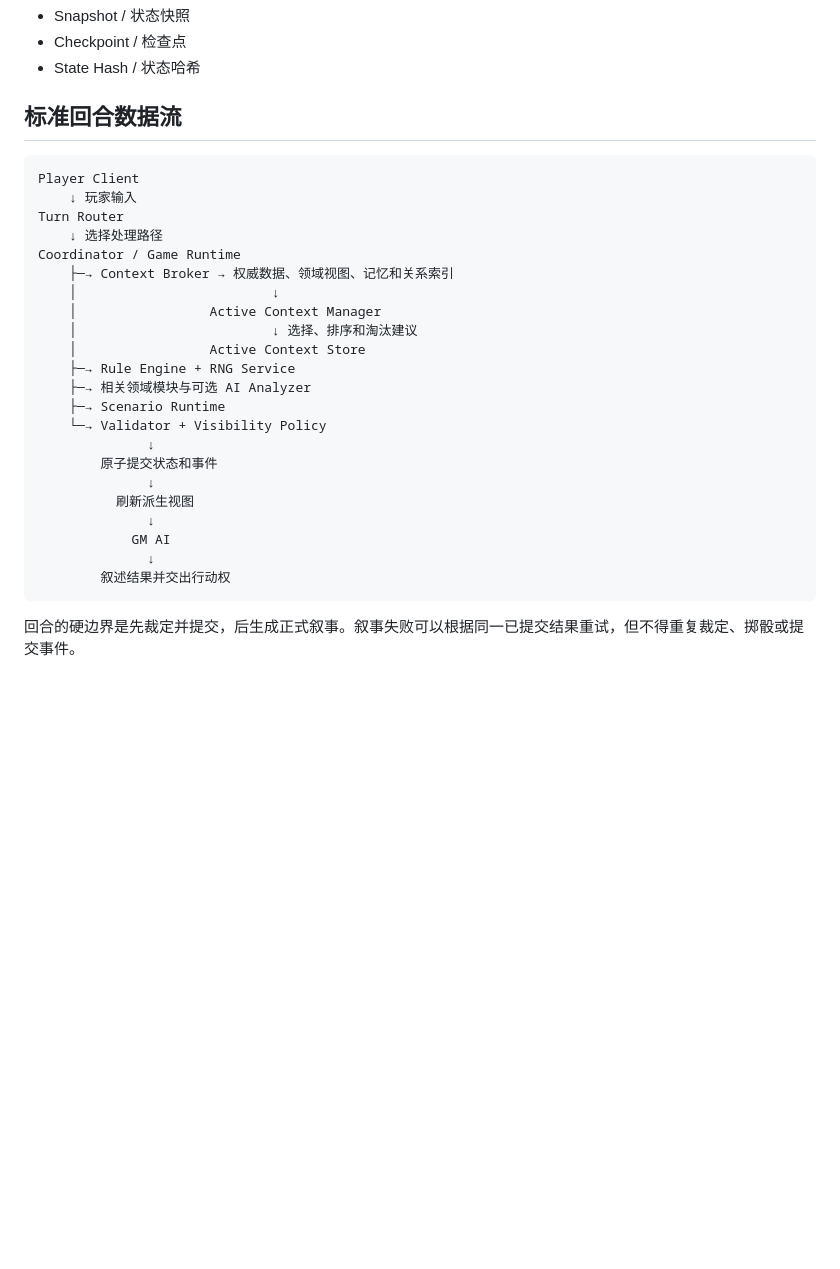
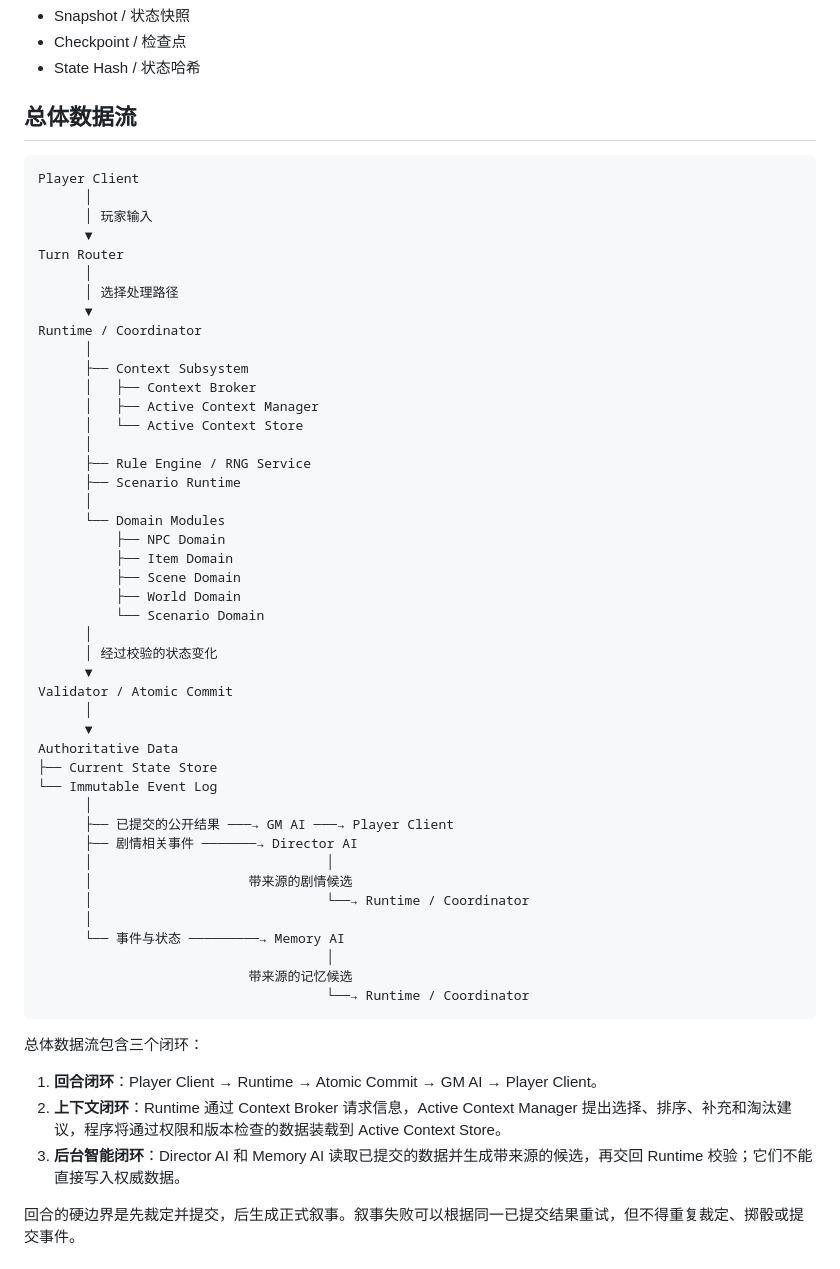
Before and after one commit to LinHouraisan/AI-TRPG-Engine, a Markdown page: docs/01-architecture/overview.md, the part around the change. Rendered like a GitHub page; blank space fills up the shorter version.

Commit message:
补充总体数据流

````diff
--- a/docs/01-architecture/overview.md
+++ b/docs/01-architecture/overview.md
@@ -113,32 +113,60 @@ Active Context Store 保存当前回合或场景已经装载的信息。它受 A
 - Checkpoint / 检查点
 - State Hash / 状态哈希
 
-## 标准回合数据流
+## 总体数据流
 
 ```text
 Player Client
-    ↓ 玩家输入
+      │
+      │ 玩家输入
+      ▼
 Turn Router
-    ↓ 选择处理路径
-Coordinator / Game Runtime
-    ├─→ Context Broker → 权威数据、领域视图、记忆和关系索引
-    │                         ↓
-    │                 Active Context Manager
-    │                         ↓ 选择、排序和淘汰建议
-    │                 Active Context Store
-    ├─→ Rule Engine + RNG Service
-    ├─→ 相关领域模块与可选 AI Analyzer
-    ├─→ Scenario Runtime
-    └─→ Validator + Visibility Policy
-              ↓
-        原子提交状态和事件
-              ↓
-          刷新派生视图
-              ↓
-            GM AI
-              ↓
-        叙述结果并交出行动权
+      │
+      │ 选择处理路径
+      ▼
+Runtime / Coordinator
+      │
+      ├── Context Subsystem
+      │   ├── Context Broker
+      │   ├── Active Context Manager
+      │   └── Active Context Store
+      │
+      ├── Rule Engine / RNG Service
+      ├── Scenario Runtime
+      │
+      └── Domain Modules
+          ├── NPC Domain
+          ├── Item Domain
+          ├── Scene Domain
+          ├── World Domain
+          └── Scenario Domain
+      │
+      │ 经过校验的状态变化
+      ▼
+Validator / Atomic Commit
+      │
+      ▼
+Authoritative Data
+├── Current State Store
+└── Immutable Event Log
+      │
+      ├── 已提交的公开结果 ───→ GM AI ───→ Player Client
+      ├── 剧情相关事件 ───────→ Director AI
+      │                              │
+      │                    带来源的剧情候选
+      │                              └──→ Runtime / Coordinator
+      │
+      └── 事件与状态 ─────────→ Memory AI
+                                     │
+                           带来源的记忆候选
+                                     └──→ Runtime / Coordinator
 ```
+
+总体数据流包含三个闭环：
+
+1. **回合闭环**：Player Client → Runtime → Atomic Commit → GM AI → Player Client。
+2. **上下文闭环**：Runtime 通过 Context Broker 请求信息，Active Context Manager 提出选择、排序、补充和淘汰建议，程序将通过权限和版本检查的数据装载到 Active Context Store。
+3. **后台智能闭环**：Director AI 和 Memory AI 读取已提交的数据并生成带来源的候选，再交回 Runtime 校验；它们不能直接写入权威数据。
 
 回合的硬边界是先裁定并提交，后生成正式叙事。叙事失败可以根据同一已提交结果重试，但不得重复裁定、掷骰或提交事件。
 
````
